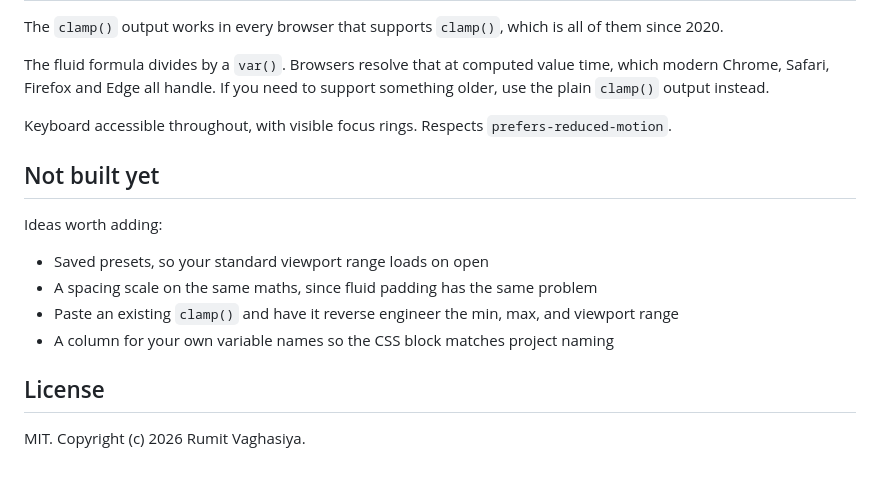
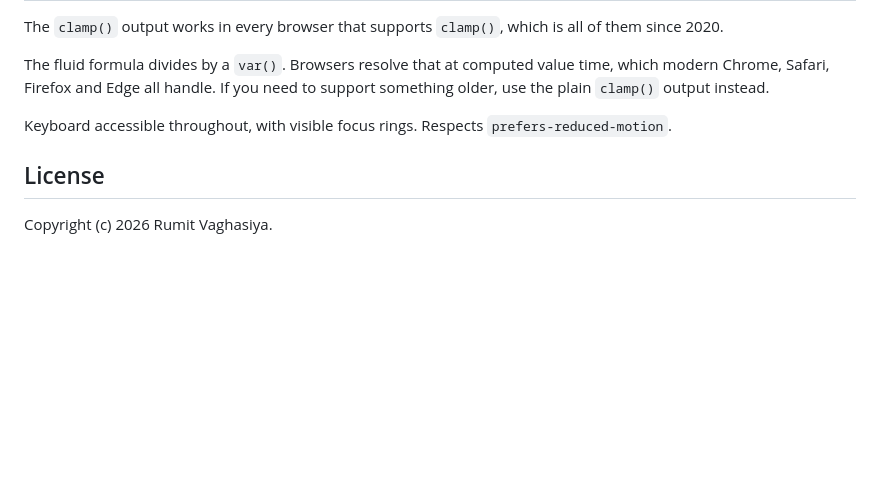
Before and after one commit to rumit-vaghasiya/Caliper, a Markdown page: README.md, the part around the change. GitHub-like rendering; blank space fills up the shorter version.

Commit message:
Remove 'Not built yet' section from README
Removed 'Not built yet' section and ideas for future features from README.

```diff
--- a/README.md
+++ b/README.md
@@ -147,15 +147,6 @@ The fluid formula divides by a `var()`. Browsers resolve that at computed value
 
 Keyboard accessible throughout, with visible focus rings. Respects `prefers-reduced-motion`.
 
-## Not built yet
-
-Ideas worth adding:
-
-- Saved presets, so your standard viewport range loads on open
-- A spacing scale on the same maths, since fluid padding has the same problem
-- Paste an existing `clamp()` and have it reverse engineer the min, max, and viewport range
-- A column for your own variable names so the CSS block matches project naming
-
 ## License
 
-MIT. Copyright (c) 2026 Rumit Vaghasiya.
+Copyright (c) 2026 Rumit Vaghasiya.
```
